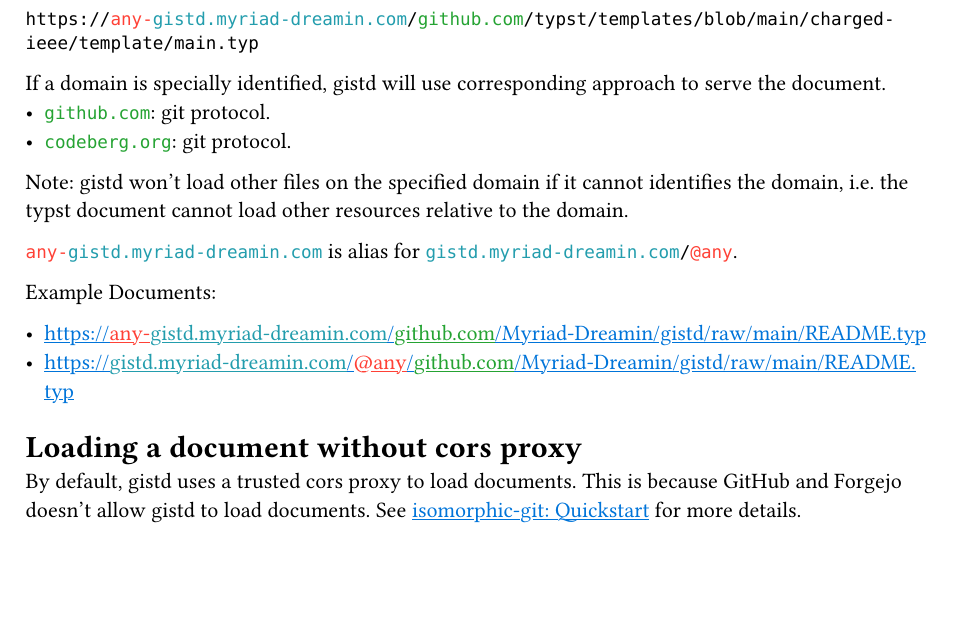
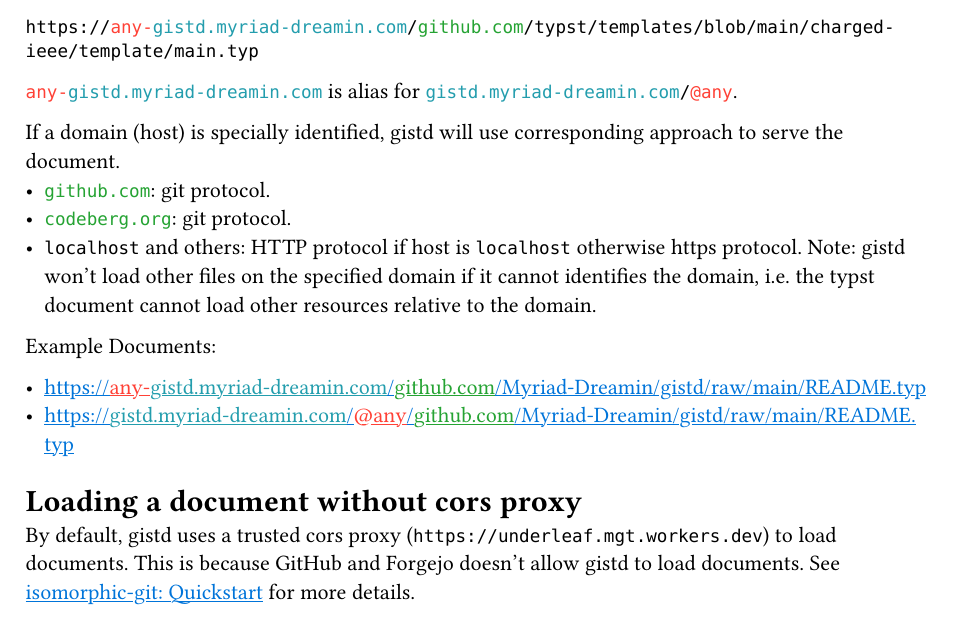
Before and after one commit to Myriad-Dreamin/gistd, a Typst document (README.typ): part of page 1 of 2, cut so that both start at the same text, the shorter picture padded with empty space. Compiled offline with Typst 0.15.

Commit message:
feat: better docs for localhost (#4)

````diff
--- a/README.typ
+++ b/README.typ
@@ -62,13 +62,12 @@
 https://any-gistd.myriad-dreamin.com/github.com/typst/templates/blob/main/charged-ieee/template/main.typ
 ```
 
-If a domain is specially identified, gistd will use corresponding approach to serve the document.
+`any-gistd.myriad-dreamin.com` is alias for `gistd.myriad-dreamin.com/@any`.
+
+If a domain (host) is specially identified, gistd will use corresponding approach to serve the document.
 - `github.com`: git protocol.
 - `codeberg.org`: git protocol.
-
-Note: gistd won't load other files on the specified domain if it cannot identifies the domain, i.e. the typst document cannot load other resources relative to the domain.
-
-`any-gistd.myriad-dreamin.com` is alias for `gistd.myriad-dreamin.com/@any`.
+- `localhost` and others: HTTP protocol if host is `localhost` otherwise https protocol. Note: gistd won't load other files on the specified domain if it cannot identifies the domain, i.e. the typst document cannot load other resources relative to the domain.
 
 Example Documents:
 
@@ -77,7 +76,7 @@
 
 = Loading a document without cors proxy
 
-By default, gistd uses a trusted cors proxy to load documents. This is because GitHub and Forgejo doesn't allow gistd to load documents. See #link("https://isomorphic-git.org/docs/en/quickstart")[isomorphic-git: Quickstart] for more details.
+By default, gistd uses a trusted cors proxy (`https://underleaf.mgt.workers.dev`) to load documents. This is because GitHub and Forgejo doesn't allow gistd to load documents. See #link("https://isomorphic-git.org/docs/en/quickstart")[isomorphic-git: Quickstart] for more details.
 
 However, you may want to load a document without cors proxy. You can do this by adding `g-cors=false` to the query string.
 
````
Also changed, not shown: README.md.
